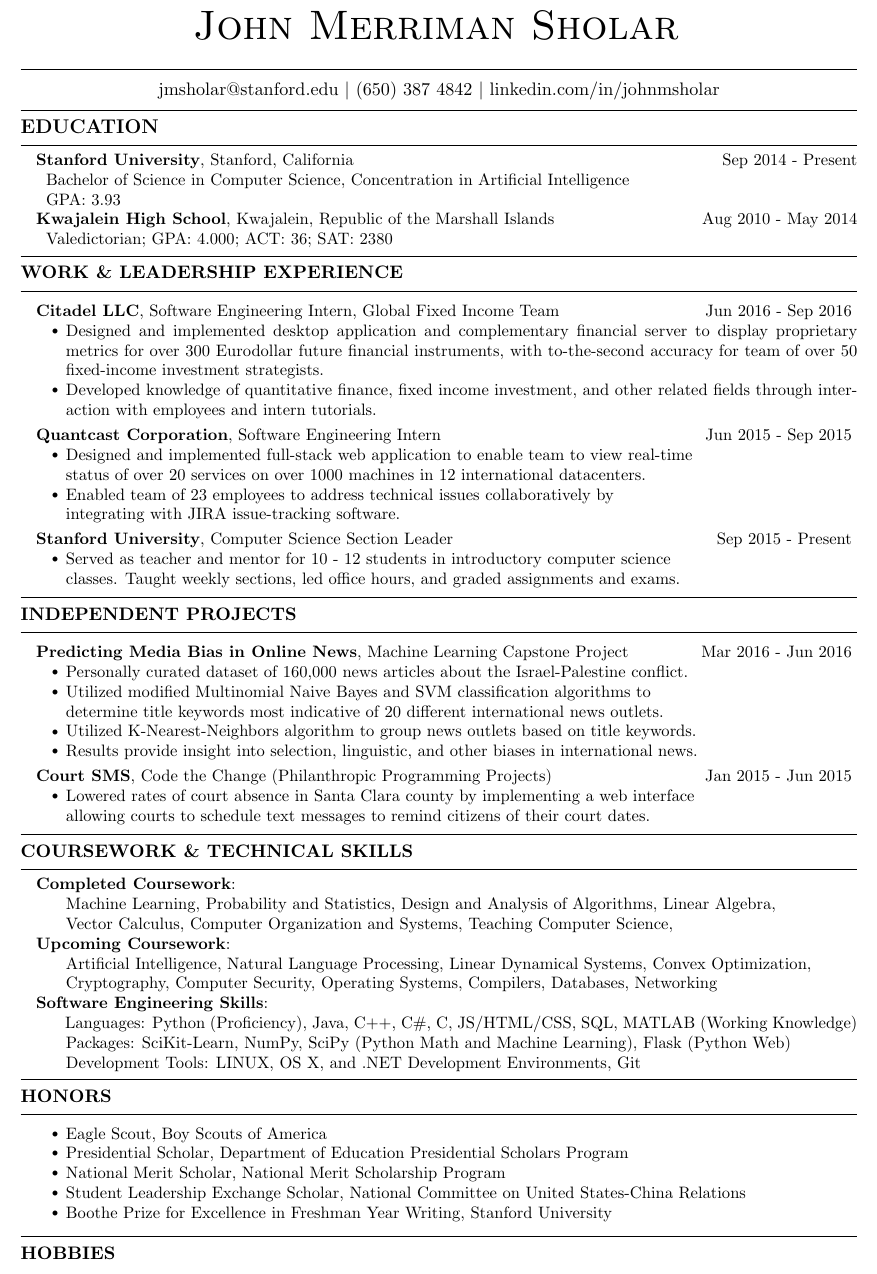
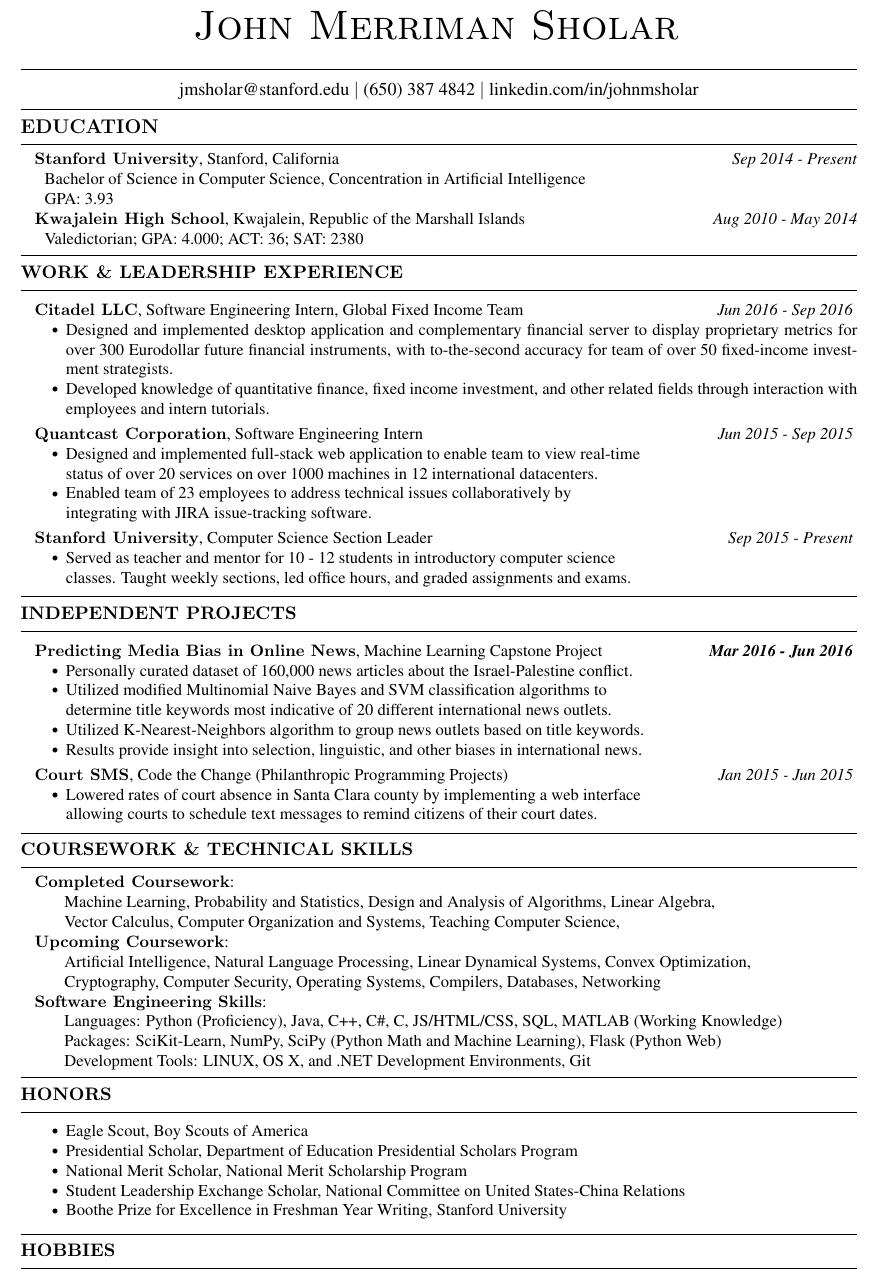
Before and after one commit to johnmsholar/resume, a LaTeX CV (JohnMSholarResume.tex): part of the page, cut so that both start at the same text. Compiled offline with pdfLaTeX.

Commit message:
Times New Roman Font

```diff
--- a/JohnMSholarResume.tex
+++ b/JohnMSholarResume.tex
@@ -48,7 +55,7 @@
 \small
 
 \hspace{.6em}
-{\bf Stanford University}, Stanford, California \hfill Sep 2014 - Present
+{\bf Stanford University}, Stanford, California \hfill \textit{Sep 2014 - Present}
 
 \hspace{1.2em}
 {Bachelor of Science} in Computer Science, Concentration in Artificial Intelligence
@@ -82,7 +89,7 @@
 
 \vspace{-.3em}
 \hspace{.6em}
-{\bf Quantcast Corporation}, Software Engineering Intern \hfill Jun 2015 - Sep 2015
+{\bf Quantcast Corporation}, Software Engineering Intern \hfill \textit{Jun 2015 - Sep 2015}
 \vspace{-.6em}
 \begin{itemize*}
 \item Designed and implemented full-stack web application to enable team to view real-time \\ status of over 20 services on over 1000 machines in 12 international datacenters.
@@ -106,7 +113,7 @@
 
 \vspace{.3em}
 \hspace{0.6em}
-{\bf Predicting Media Bias in Online News}, Machine Learning Capstone Project \hfill Mar 2016 - Jun 2016
+{\bf Predicting Media Bias in Online News}, Machine Learning Capstone Project \hfill \textbf{\textit{Mar 2016 - Jun 2016}}
 \vspace{-.6em}
 \begin{itemize*}
 \item Personally curated dataset of 160,000 news articles about the Israel-Palestine conflict.
```
Also changed, not shown: JohnMSholarResume.pdf, JohnMSholarResume.tex (15 more changed lines), 4 other files.
